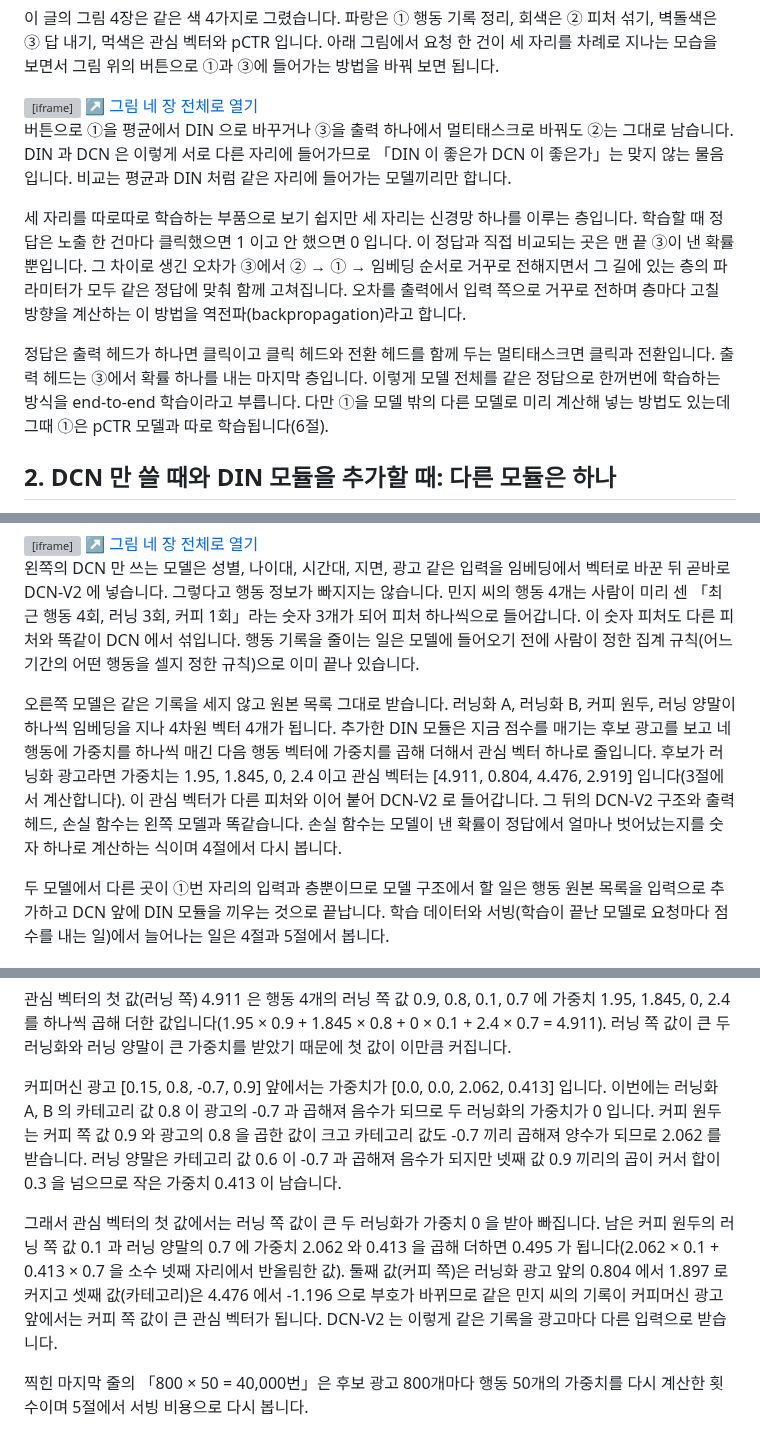
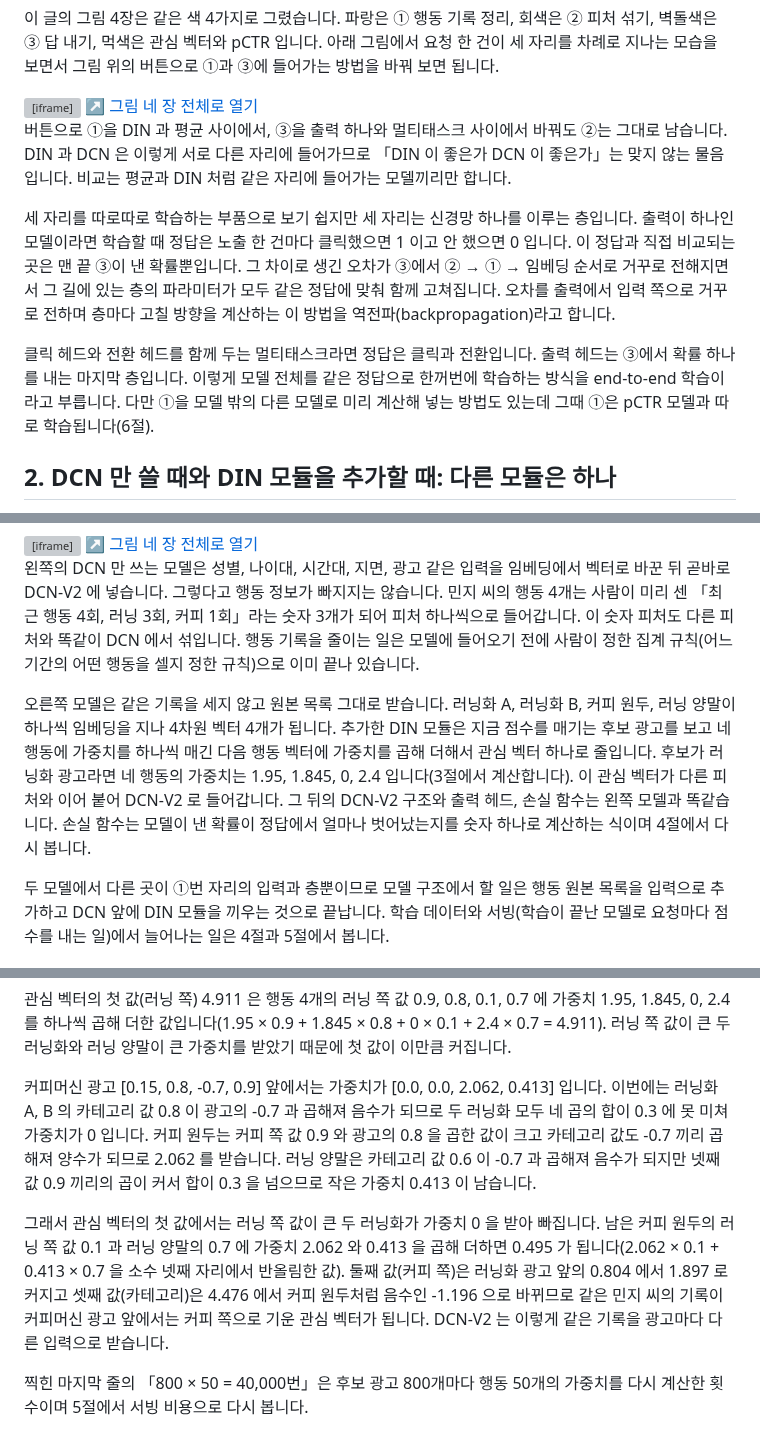
Before and after one commit to chkimsu/adtech-blog, a Markdown page: posts-easy/dcn-vs-din-slot.md, 3 parts joined by grey strips. GitHub-like rendering; grey boxes are pictures that could not be loaded.

Commit message:
fix(posts-easy): dcn-vs-din-slot 다시 쓴 판 검토 고침
Co-Authored-By: Claude Opus 5.5 <noreply@anthropic.com>
(cherry picked from commit 5694706b23a561eaf94671ca6e8078394ff4e579)

```diff
--- a/posts-easy/dcn-vs-din-slot.md
+++ b/posts-easy/dcn-vs-din-slot.md
@@ -56,11 +56,11 @@
 <a class="demo-embed-open" href="demo-dcn-vs-din-slot.html" target="_blank" rel="noopener">↗ 그림 네 장 전체로 열기</a>
 </div>
 
-버튼으로 ①을 평균에서 DIN 으로 바꾸거나 ③을 출력 하나에서 멀티태스크로 바꿔도 ②는 그대로 남습니다. DIN 과 DCN 은 이렇게 서로 다른 자리에 들어가므로 「DIN 이 좋은가 DCN 이 좋은가」는 맞지 않는 물음입니다. 비교는 평균과 DIN 처럼 같은 자리에 들어가는 모델끼리만 합니다.
+버튼으로 ①을 DIN 과 평균 사이에서, ③을 출력 하나와 멀티태스크 사이에서 바꿔도 ②는 그대로 남습니다. DIN 과 DCN 은 이렇게 서로 다른 자리에 들어가므로 「DIN 이 좋은가 DCN 이 좋은가」는 맞지 않는 물음입니다. 비교는 평균과 DIN 처럼 같은 자리에 들어가는 모델끼리만 합니다.
 
-세 자리를 따로따로 학습하는 부품으로 보기 쉽지만 세 자리는 신경망 하나를 이루는 층입니다. 학습할 때 정답은 노출 한 건마다 클릭했으면 1 이고 안 했으면 0 입니다. 이 정답과 직접 비교되는 곳은 맨 끝 ③이 낸 확률뿐입니다. 그 차이로 생긴 오차가 ③에서 ② → ① → 임베딩 순서로 거꾸로 전해지면서 그 길에 있는 층의 파라미터가 모두 같은 정답에 맞춰 함께 고쳐집니다. 오차를 출력에서 입력 쪽으로 거꾸로 전하며 층마다 고칠 방향을 계산하는 이 방법을 역전파(backpropagation)라고 합니다.
+세 자리를 따로따로 학습하는 부품으로 보기 쉽지만 세 자리는 신경망 하나를 이루는 층입니다. 출력이 하나인 모델이라면 학습할 때 정답은 노출 한 건마다 클릭했으면 1 이고 안 했으면 0 입니다. 이 정답과 직접 비교되는 곳은 맨 끝 ③이 낸 확률뿐입니다. 그 차이로 생긴 오차가 ③에서 ② → ① → 임베딩 순서로 거꾸로 전해지면서 그 길에 있는 층의 파라미터가 모두 같은 정답에 맞춰 함께 고쳐집니다. 오차를 출력에서 입력 쪽으로 거꾸로 전하며 층마다 고칠 방향을 계산하는 이 방법을 역전파(backpropagation)라고 합니다.
 
-정답은 출력 헤드가 하나면 클릭이고 클릭 헤드와 전환 헤드를 함께 두는 멀티태스크면 클릭과 전환입니다. 출력 헤드는 ③에서 확률 하나를 내는 마지막 층입니다. 이렇게 모델 전체를 같은 정답으로 한꺼번에 학습하는 방식을 end-to-end 학습이라고 부릅니다. 다만 ①을 모델 밖의 다른 모델로 미리 계산해 넣는 방법도 있는데 그때 ①은 pCTR 모델과 따로 학습됩니다(6절).
+클릭 헤드와 전환 헤드를 함께 두는 멀티태스크라면 정답은 클릭과 전환입니다. 출력 헤드는 ③에서 확률 하나를 내는 마지막 층입니다. 이렇게 모델 전체를 같은 정답으로 한꺼번에 학습하는 방식을 end-to-end 학습이라고 부릅니다. 다만 ①을 모델 밖의 다른 모델로 미리 계산해 넣는 방법도 있는데 그때 ①은 pCTR 모델과 따로 학습됩니다(6절).
 
 ## 2. DCN 만 쓸 때와 DIN 모듈을 추가할 때: 다른 모듈은 하나
 
@@ -75,7 +75,7 @@ DIN 을 쓰려면 모델의 무엇을 바꿔야 하는지는 두 구조를 나
 
 왼쪽의 DCN 만 쓰는 모델은 성별, 나이대, 시간대, 지면, 광고 같은 입력을 임베딩에서 벡터로 바꾼 뒤 곧바로 DCN-V2 에 넣습니다. 그렇다고 행동 정보가 빠지지는 않습니다. 민지 씨의 행동 4개는 사람이 미리 센 「최근 행동 4회, 러닝 3회, 커피 1회」라는 숫자 3개가 되어 피처 하나씩으로 들어갑니다. 이 숫자 피처도 다른 피처와 똑같이 DCN 에서 섞입니다. 행동 기록을 줄이는 일은 모델에 들어오기 전에 사람이 정한 집계 규칙(어느 기간의 어떤 행동을 셀지 정한 규칙)으로 이미 끝나 있습니다.
 
-오른쪽 모델은 같은 기록을 세지 않고 원본 목록 그대로 받습니다. 러닝화 A, 러닝화 B, 커피 원두, 러닝 양말이 하나씩 임베딩을 지나 4차원 벡터 4개가 됩니다. 추가한 DIN 모듈은 지금 점수를 매기는 후보 광고를 보고 네 행동에 가중치를 하나씩 매긴 다음 행동 벡터에 가중치를 곱해 더해서 관심 벡터 하나로 줄입니다. 후보가 러닝화 광고라면 가중치는 1.95, 1.845, 0, 2.4 이고 관심 벡터는 [4.911, 0.804, 4.476, 2.919] 입니다(3절에서 계산합니다). 이 관심 벡터가 다른 피처와 이어 붙어 DCN-V2 로 들어갑니다. 그 뒤의 DCN-V2 구조와 출력 헤드, 손실 함수는 왼쪽 모델과 똑같습니다. 손실 함수는 모델이 낸 확률이 정답에서 얼마나 벗어났는지를 숫자 하나로 계산하는 식이며 4절에서 다시 봅니다.
+오른쪽 모델은 같은 기록을 세지 않고 원본 목록 그대로 받습니다. 러닝화 A, 러닝화 B, 커피 원두, 러닝 양말이 하나씩 임베딩을 지나 4차원 벡터 4개가 됩니다. 추가한 DIN 모듈은 지금 점수를 매기는 후보 광고를 보고 네 행동에 가중치를 하나씩 매긴 다음 행동 벡터에 가중치를 곱해 더해서 관심 벡터 하나로 줄입니다. 후보가 러닝화 광고라면 네 행동의 가중치는 1.95, 1.845, 0, 2.4 입니다(3절에서 계산합니다). 이 관심 벡터가 다른 피처와 이어 붙어 DCN-V2 로 들어갑니다. 그 뒤의 DCN-V2 구조와 출력 헤드, 손실 함수는 왼쪽 모델과 똑같습니다. 손실 함수는 모델이 낸 확률이 정답에서 얼마나 벗어났는지를 숫자 하나로 계산하는 식이며 4절에서 다시 봅니다.
 
 두 모델에서 다른 곳이 ①번 자리의 입력과 층뿐이므로 모델 구조에서 할 일은 행동 원본 목록을 입력으로 추가하고 DCN 앞에 DIN 모듈을 끼우는 것으로 끝납니다. 학습 데이터와 서빙(학습이 끝난 모델로 요청마다 점수를 내는 일)에서 늘어나는 일은 4절과 5절에서 봅니다.
 
@@ -158,9 +158,9 @@ DIN 모듈 쪽은 러닝화 광고 [0.85, 0.15, 0.8, 0.9] 앞에서 가중치가
 
 관심 벡터의 첫 값(러닝 쪽) 4.911 은 행동 4개의 러닝 쪽 값 0.9, 0.8, 0.1, 0.7 에 가중치 1.95, 1.845, 0, 2.4 를 하나씩 곱해 더한 값입니다(1.95 × 0.9 + 1.845 × 0.8 + 0 × 0.1 + 2.4 × 0.7 = 4.911). 러닝 쪽 값이 큰 두 러닝화와 러닝 양말이 큰 가중치를 받았기 때문에 첫 값이 이만큼 커집니다.
 
-커피머신 광고 [0.15, 0.8, -0.7, 0.9] 앞에서는 가중치가 [0.0, 0.0, 2.062, 0.413] 입니다. 이번에는 러닝화 A, B 의 카테고리 값 0.8 이 광고의 -0.7 과 곱해져 음수가 되므로 두 러닝화의 가중치가 0 입니다. 커피 원두는 커피 쪽 값 0.9 와 광고의 0.8 을 곱한 값이 크고 카테고리 값도 -0.7 끼리 곱해져 양수가 되므로 2.062 를 받습니다. 러닝 양말은 카테고리 값 0.6 이 -0.7 과 곱해져 음수가 되지만 넷째 값 0.9 끼리의 곱이 커서 합이 0.3 을 넘으므로 작은 가중치 0.413 이 남습니다.
+커피머신 광고 [0.15, 0.8, -0.7, 0.9] 앞에서는 가중치가 [0.0, 0.0, 2.062, 0.413] 입니다. 이번에는 러닝화 A, B 의 카테고리 값 0.8 이 광고의 -0.7 과 곱해져 음수가 되므로 두 러닝화 모두 네 곱의 합이 0.3 에 못 미쳐 가중치가 0 입니다. 커피 원두는 커피 쪽 값 0.9 와 광고의 0.8 을 곱한 값이 크고 카테고리 값도 -0.7 끼리 곱해져 양수가 되므로 2.062 를 받습니다. 러닝 양말은 카테고리 값 0.6 이 -0.7 과 곱해져 음수가 되지만 넷째 값 0.9 끼리의 곱이 커서 합이 0.3 을 넘으므로 작은 가중치 0.413 이 남습니다.
 
-그래서 관심 벡터의 첫 값에서는 러닝 쪽 값이 큰 두 러닝화가 가중치 0 을 받아 빠집니다. 남은 커피 원두의 러닝 쪽 값 0.1 과 러닝 양말의 0.7 에 가중치 2.062 와 0.413 을 곱해 더하면 0.495 가 됩니다(2.062 × 0.1 + 0.413 × 0.7 을 소수 넷째 자리에서 반올림한 값). 둘째 값(커피 쪽)은 러닝화 광고 앞의 0.804 에서 1.897 로 커지고 셋째 값(카테고리)은 4.476 에서 -1.196 으로 부호가 바뀌므로 같은 민지 씨의 기록이 커피머신 광고 앞에서는 커피 쪽 값이 큰 관심 벡터가 됩니다. DCN-V2 는 이렇게 같은 기록을 광고마다 다른 입력으로 받습니다.
+그래서 관심 벡터의 첫 값에서는 러닝 쪽 값이 큰 두 러닝화가 가중치 0 을 받아 빠집니다. 남은 커피 원두의 러닝 쪽 값 0.1 과 러닝 양말의 0.7 에 가중치 2.062 와 0.413 을 곱해 더하면 0.495 가 됩니다(2.062 × 0.1 + 0.413 × 0.7 을 소수 넷째 자리에서 반올림한 값). 둘째 값(커피 쪽)은 러닝화 광고 앞의 0.804 에서 1.897 로 커지고 셋째 값(카테고리)은 4.476 에서 커피 원두처럼 음수인 -1.196 으로 바뀌므로 같은 민지 씨의 기록이 커피머신 광고 앞에서는 커피 쪽으로 기운 관심 벡터가 됩니다. DCN-V2 는 이렇게 같은 기록을 광고마다 다른 입력으로 받습니다.
 
 찍힌 마지막 줄의 「800 × 50 = 40,000번」은 후보 광고 800개마다 행동 50개의 가중치를 다시 계산한 횟수이며 5절에서 서빙 비용으로 다시 봅니다.
 
```
Also changed, not shown: other parts of posts-easy/dcn-vs-din-slot.md (+3 -3 lines).
